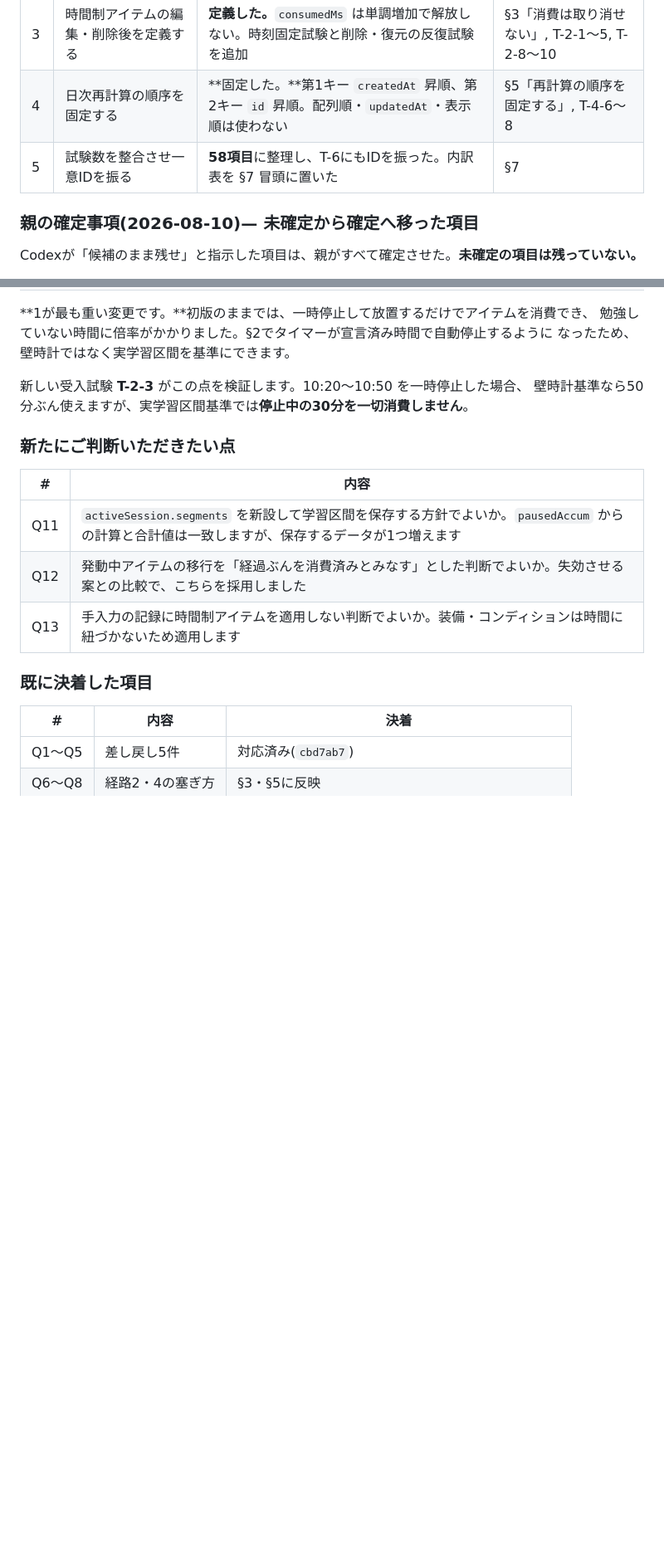
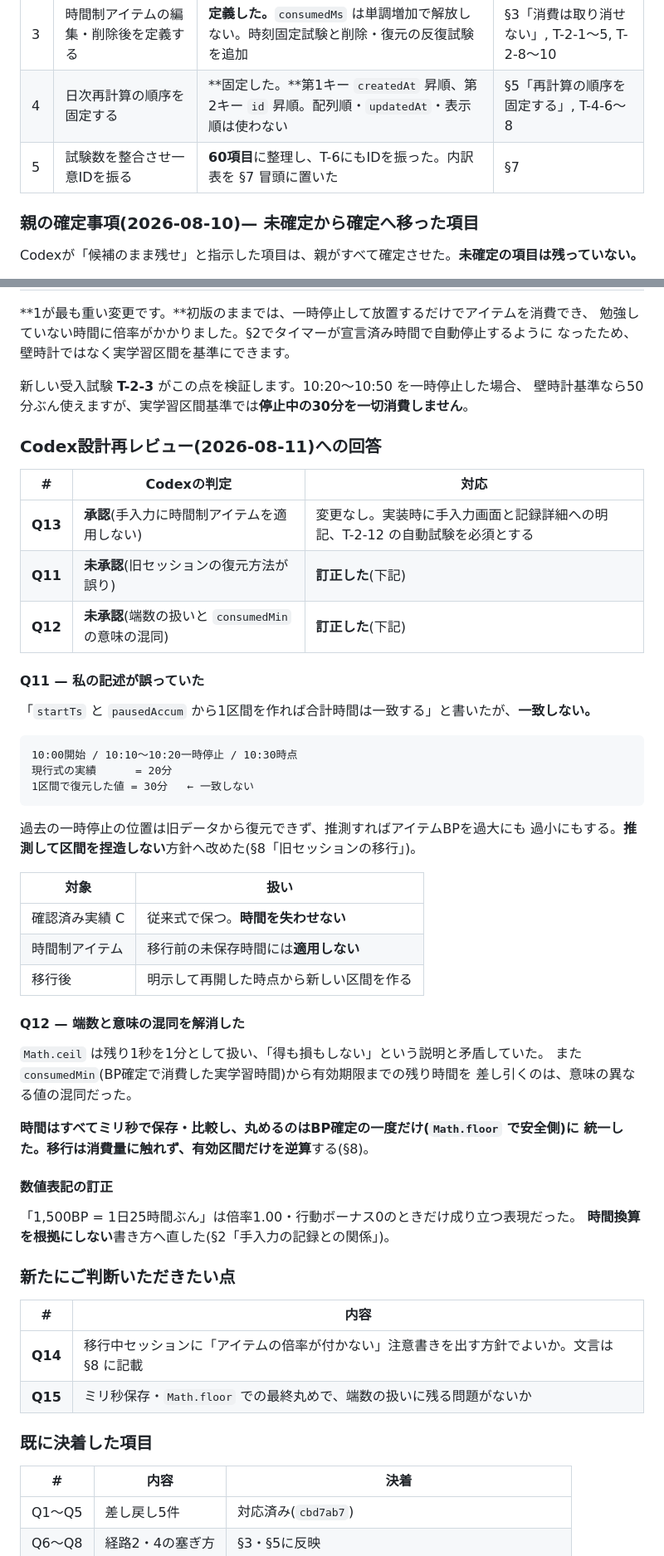
Before and after one commit to arumat-ken/ibuki-study-beat, a Markdown page: docs/design/APP-440_DESIGN.md, 2 parts joined by grey strips. Shown at 83% size. Drawn GitHub-style; blank space fills up the shorter version.

Commit message:
docs(APP-440): 試験件数の内訳表と§10の回答欄を更新
前のコミットで、スクリプトが途中で失敗したため件数表(58→60)と§10の
Q11〜Q13への回答が反映されていなかった。

内訳表を実数(T-1:15 / T-2:17 / T-3:7 / T-4:8 / T-5:6 / T-6:7 = 60)に
合わせ、§10へCodexの判定と対応、新たな判断依頼Q14・Q15を記載した。

Co-Authored-By: Claude Opus 5 <noreply@anthropic.com>
Claude-Session: https://claude.ai/code/session_01UmQKhNPcQEL1E4Hkts66e5

````diff
--- a/docs/design/APP-440_DESIGN.md
+++ b/docs/design/APP-440_DESIGN.md
@@ -829,7 +829,7 @@ var durationMs = ITEM_DURATION_MS[old.itemId];        // 30分 / 60分 などの
 | 2 | ニュース台帳の移行を追加する | **追加した。**`state.news` から復元し、判別不能な旧データは安全側に枠を消費とみなす | §4「旧データの移行」, T-3-4〜7 |
 | 3 | 時間制アイテムの編集・削除後を定義する | **定義した。**`consumedMs` は単調増加で解放しない。時刻固定試験と削除・復元の反復試験を追加 | §3「消費は取り消せない」, T-2-1〜5, T-2-8〜10 |
 | 4 | 日次再計算の順序を固定する | **固定した。**第1キー `createdAt` 昇順、第2キー `id` 昇順。配列順・`updatedAt`・表示順は使わない | §5「再計算の順序を固定する」, T-4-6〜8 |
-| 5 | 試験数を整合させ一意IDを振る | **58項目**に整理し、T-6にもIDを振った。内訳表を §7 冒頭に置いた | §7 |
+| 5 | 試験数を整合させ一意IDを振る | **60項目**に整理し、T-6にもIDを振った。内訳表を §7 冒頭に置いた | §7 |
 
 ### 親の確定事項(2026-08-10)— 未確定から確定へ移った項目
 
@@ -887,13 +887,53 @@ Codexが「候補のまま残せ」と指示した項目は、親がすべて確
 新しい受入試験 **T-2-3** がこの点を検証します。10:20〜10:50 を一時停止した場合、
 壁時計基準なら50分ぶん使えますが、実学習区間基準では**停止中の30分を一切消費しません**。
 
+### Codex設計再レビュー(2026-08-11)への回答
+
+| # | Codexの判定 | 対応 |
+|---|---|---|
+| **Q13** | **承認**(手入力に時間制アイテムを適用しない) | 変更なし。実装時に手入力画面と記録詳細への明記、T-2-12 の自動試験を必須とする |
+| **Q11** | **未承認**(旧セッションの復元方法が誤り) | **訂正した**(下記) |
+| **Q12** | **未承認**(端数の扱いと `consumedMin` の意味の混同) | **訂正した**(下記) |
+
+#### Q11 — 私の記述が誤っていた
+
+「`startTs` と `pausedAccum` から1区間を作れば合計時間は一致する」と書いたが、**一致しない。**
+
+```
+10:00開始 / 10:10〜10:20一時停止 / 10:30時点
+現行式の実績      = 20分
+1区間で復元した値 = 30分   ← 一致しない
+```
+
+過去の一時停止の位置は旧データから復元できず、推測すればアイテムBPを過大にも
+過小にもする。**推測して区間を捏造しない**方針へ改めた(§8「旧セッションの移行」)。
+
+| 対象 | 扱い |
+|---|---|
+| 確認済み実績 C | 従来式で保つ。**時間を失わせない** |
+| 時間制アイテム | 移行前の未保存時間には**適用しない** |
+| 移行後 | 明示して再開した時点から新しい区間を作る |
+
+#### Q12 — 端数と意味の混同を解消した
+
+`Math.ceil` は残り1秒を1分として扱い、「得も損もしない」という説明と矛盾していた。
+また `consumedMin`(BP確定で消費した実学習時間)から有効期限までの残り時間を
+差し引くのは、意味の異なる値の混同だった。
+
+**時間はすべてミリ秒で保存・比較し、丸めるのはBP確定の一度だけ(`Math.floor` で安全側)**に
+統一した。移行は**消費量に触れず、有効区間だけを逆算**する(§8)。
+
+#### 数値表記の訂正
+
+「1,500BP = 1日25時間ぶん」は倍率1.00・行動ボーナス0のときだけ成り立つ表現だった。
+**時間換算を根拠にしない**書き方へ直した(§2「手入力の記録との関係」)。
+
 ### 新たにご判断いただきたい点
 
 | # | 内容 |
 |---|---|
-| Q11 | `activeSession.segments` を新設して学習区間を保存する方針でよいか。`pausedAccum` からの計算と合計値は一致しますが、保存するデータが1つ増えます |
-| Q12 | 発動中アイテムの移行を「経過ぶんを消費済みとみなす」とした判断でよいか。失効させる案との比較で、こちらを採用しました |
-| Q13 | 手入力の記録に時間制アイテムを適用しない判断でよいか。装備・コンディションは時間に紐づかないため適用します |
+| **Q14** | 移行中セッションに「アイテムの倍率が付かない」注意書きを出す方針でよいか。文言は §8 に記載 |
+| **Q15** | ミリ秒保存・`Math.floor` での最終丸めで、端数の扱いに残る問題がないか |
 
 ### 既に決着した項目
 
````
Also changed, not shown: other parts of docs/design/APP-440_DESIGN.md (+3 -3 lines).
